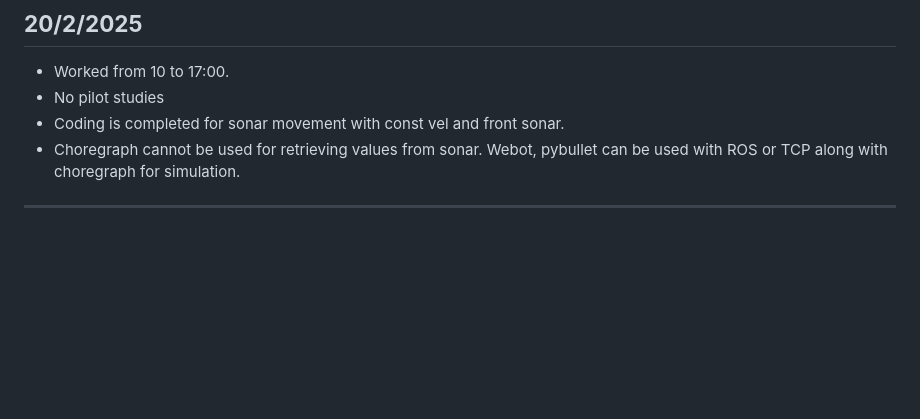
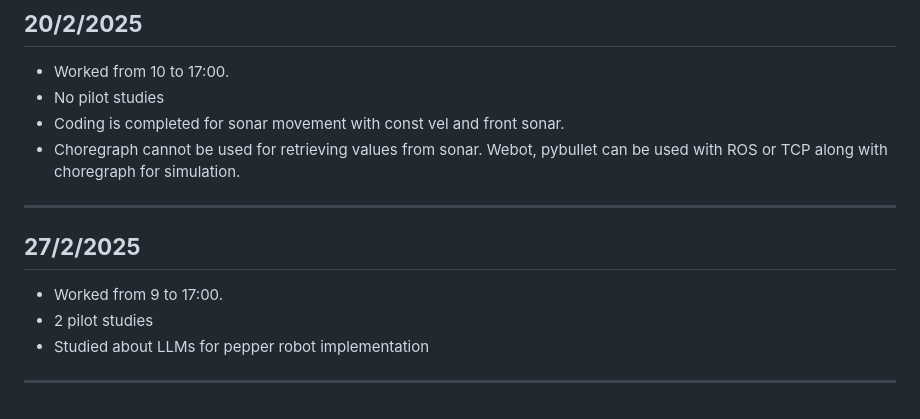
Before and after one commit to Dharun235/RA_2025, a Markdown page: Documentation of work.md, the part around the change. GitHub-like rendering; blank space fills up the shorter version.

```diff
--- a/Documentation of work.md
+++ b/Documentation of work.md
@@ -158,3 +158,9 @@
 - Coding is completed for sonar movement with const vel and front sonar.
 - Choregraph cannot be used for retrieving values from sonar. Webot, pybullet can be used with ROS or TCP along with choregraph for simulation.
 ---
+
+## **27/2/2025**
+- Worked from 9 to 17:00.
+- 2 pilot studies
+- Studied about LLMs for pepper robot implementation
+---
```
